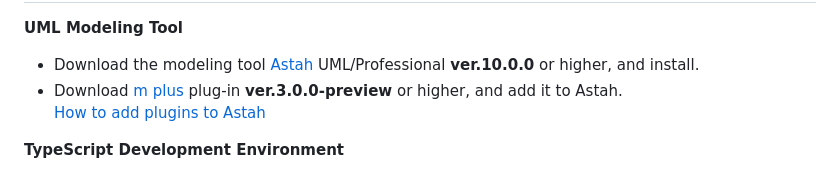
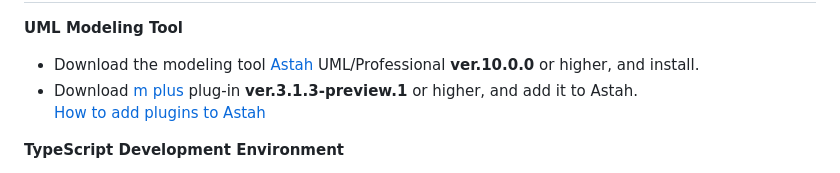
Before and after one commit to takaakit/design-pattern-examples-in-typescript, a Markdown page: README.md, the part around the change. Drawn GitHub-style.

Commit message:
m+ plug-in v.3.1.3-preview.1

```diff
--- a/README.md
+++ b/README.md
@@ -75,7 +75,7 @@ Installation
 ------------
 **UML Modeling Tool**
 * Download the modeling tool [Astah](https://astah.net/download) UML/Professional **ver.10.0.0** or higher, and install.
-* Download [m plus](https://sites.google.com/view/m-plus-plugin/download) plug-in **ver.3.0.0-preview** or higher, and add it to Astah.
+* Download [m plus](https://sites.google.com/view/m-plus-plugin/download) plug-in **ver.3.1.3-preview.1** or higher, and add it to Astah.
   [How to add plugins to Astah](https://astahblog.com/2014/12/15/astah_plugins/)
 
 **TypeScript Development Environment**
```
